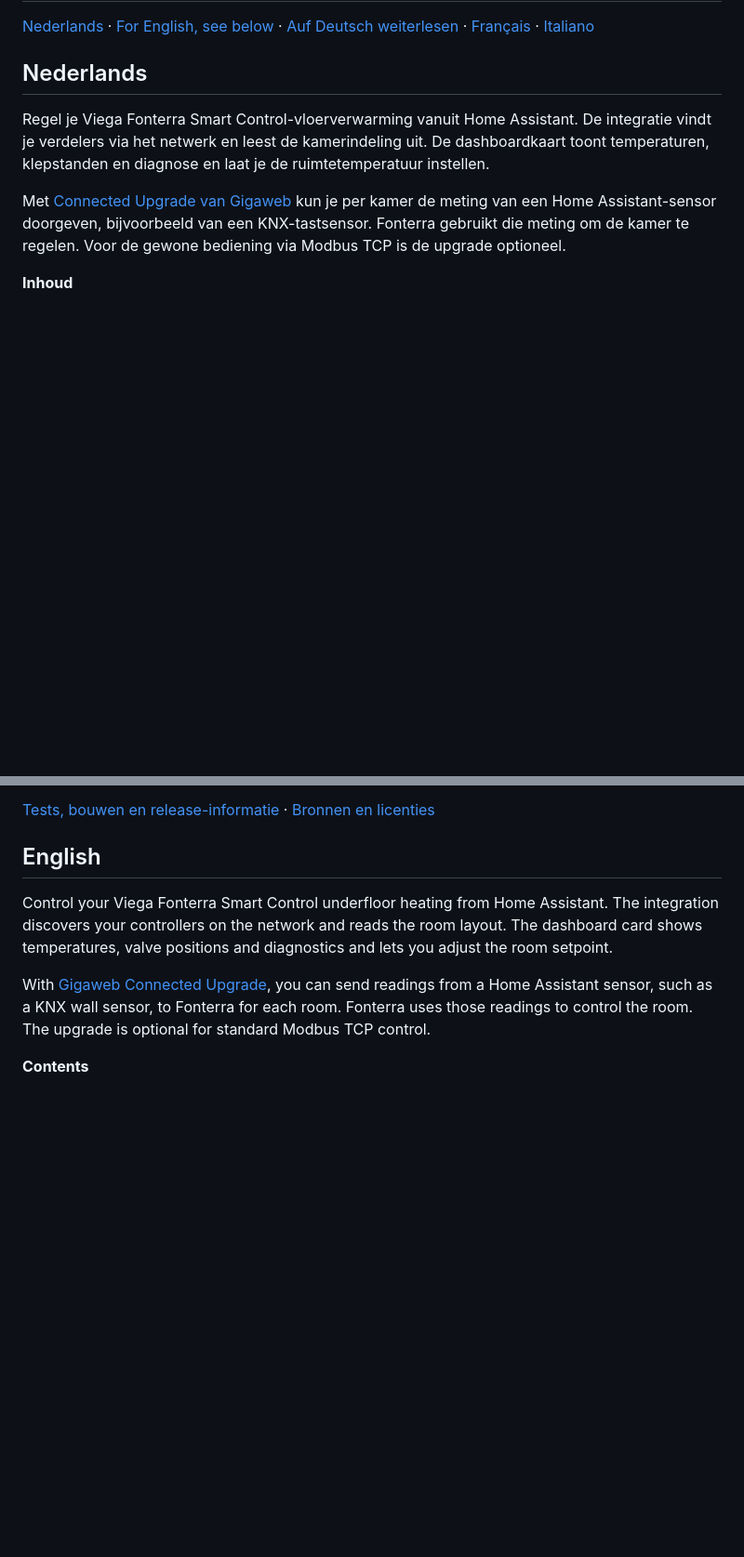
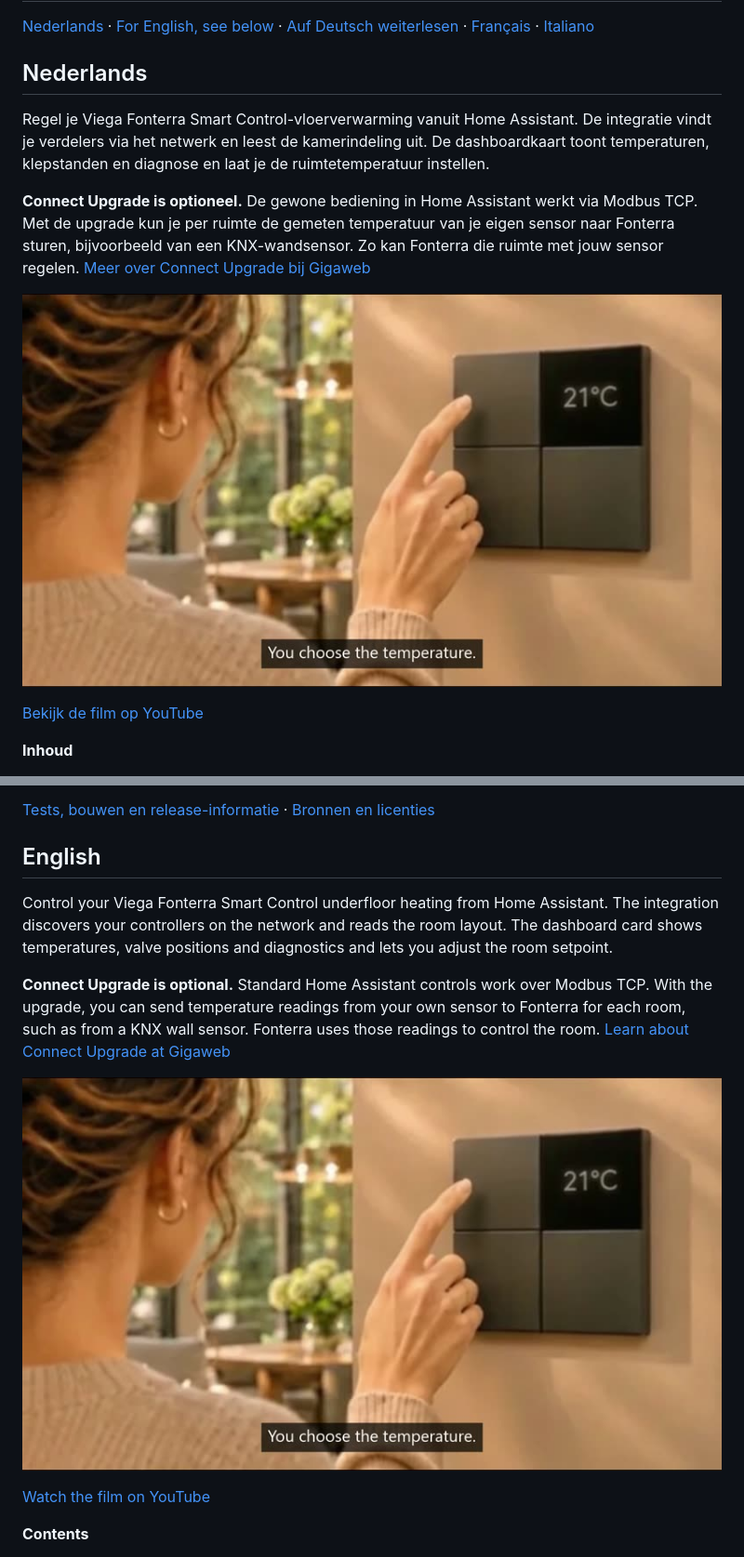
Before and after one commit to roelbroersma/viega-fonterra-smart-control, a Markdown page: README.md, 2 parts joined by grey strips. Shown at 93% size. GitHub-like rendering; pictures changed too: docs/connect-upgrade-preview.jpg (added); blank space fills up the shorter version.

Commit message:
Add the Connect Upgrade film to the Marketplace guide

```diff
--- a/README.md
+++ b/README.md
@@ -6,7 +6,11 @@
 
 Regel je Viega Fonterra Smart Control-vloerverwarming vanuit Home Assistant. De integratie vindt je verdelers via het netwerk en leest de kamerindeling uit. De dashboardkaart toont temperaturen, klepstanden en diagnose en laat je de ruimtetemperatuur instellen.
 
-Met [Connected Upgrade van Gigaweb](https://www.gigaweb.nl/fonterra-smart-control-upgrade/) kun je per kamer de meting van een Home Assistant-sensor doorgeven, bijvoorbeeld van een KNX-tastsensor. Fonterra gebruikt die meting om de kamer te regelen. Voor de gewone bediening via Modbus TCP is de upgrade optioneel.
+**Connect Upgrade is optioneel.** De gewone bediening in Home Assistant werkt via Modbus TCP. Met de upgrade kun je per ruimte de gemeten temperatuur van je eigen sensor naar Fonterra sturen, bijvoorbeeld van een KNX-wandsensor. Zo kan Fonterra die ruimte met jouw sensor regelen. [Meer over Connect Upgrade bij Gigaweb](https://www.gigaweb.nl/fonterra-smart-control-upgrade/)
+
+[![Beeld uit de Connect Upgrade-film met een wandbediening op 21 °C](https://raw.githubusercontent.com/roelbroersma/viega-fonterra-smart-control/main/docs/connect-upgrade-preview.jpg)](https://youtu.be/9AwHivhxR24)
+
+[Bekijk de film op YouTube](https://youtu.be/9AwHivhxR24)
 
 **Inhoud**
 
@@ -108,7 +112,11 @@ De kaart en integratie volgen de taal van Home Assistant. Nederlands, Engels, Du
 
 Control your Viega Fonterra Smart Control underfloor heating from Home Assistant. The integration discovers your controllers on the network and reads the room layout. The dashboard card shows temperatures, valve positions and diagnostics and lets you adjust the room setpoint.
 
-With [Gigaweb Connected Upgrade](https://www.gigaweb.nl/fonterra-smart-control-upgrade/), you can send readings from a Home Assistant sensor, such as a KNX wall sensor, to Fonterra for each room. Fonterra uses those readings to control the room. The upgrade is optional for standard Modbus TCP control.
+**Connect Upgrade is optional.** Standard Home Assistant controls work over Modbus TCP. With the upgrade, you can send temperature readings from your own sensor to Fonterra for each room, such as from a KNX wall sensor. Fonterra uses those readings to control the room. [Learn about Connect Upgrade at Gigaweb](https://www.gigaweb.nl/fonterra-smart-control-upgrade/)
+
+[![Still from the Connect Upgrade film showing a wall control at 21 °C](https://raw.githubusercontent.com/roelbroersma/viega-fonterra-smart-control/main/docs/connect-upgrade-preview.jpg)](https://youtu.be/9AwHivhxR24)
+
+[Watch the film on YouTube](https://youtu.be/9AwHivhxR24)
 
 **Contents**
 
```
Also changed, not shown: other parts of README.md (+15 -3 lines), 1 other file.
